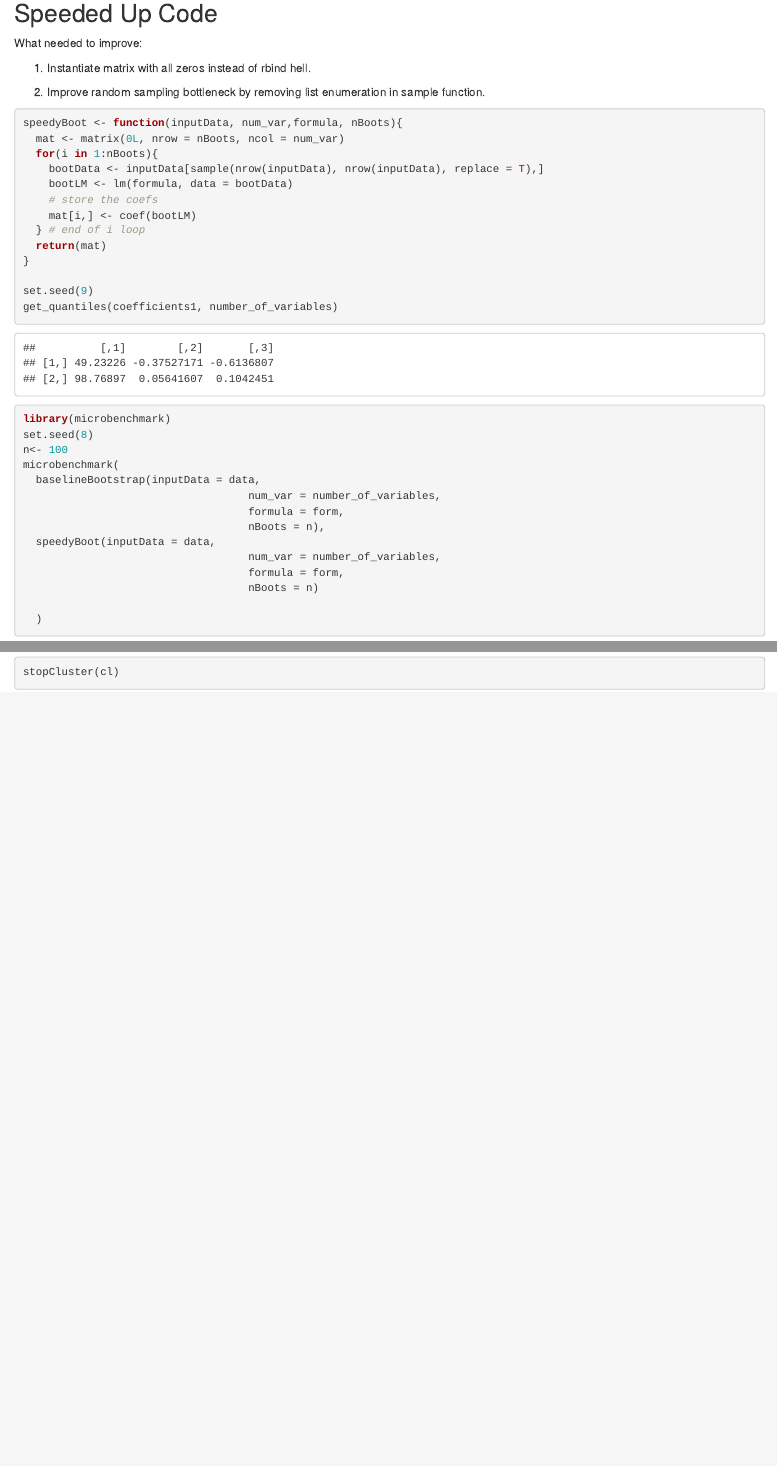
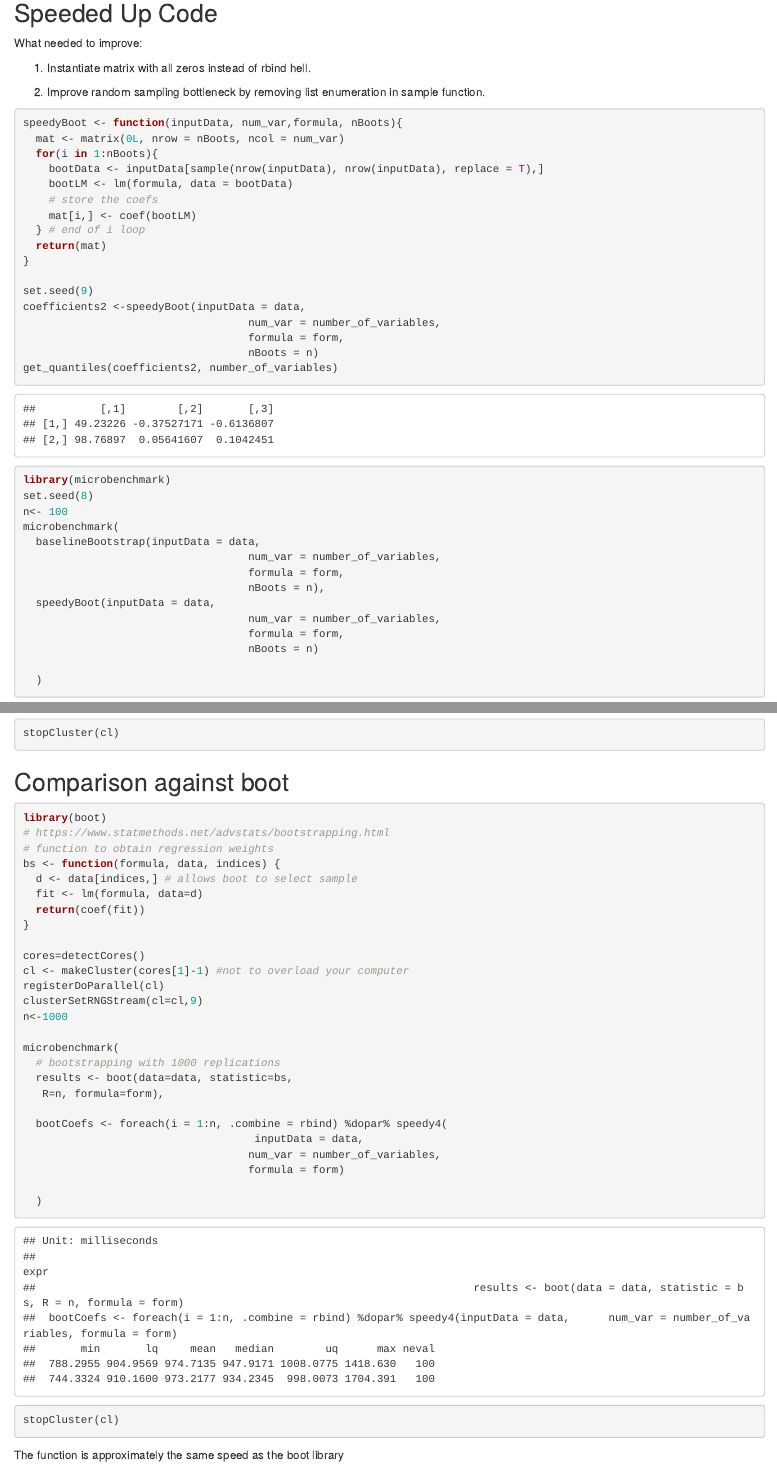
Before and after one commit to joshp112358/5763GroupProject, an R Markdown document (speed trials/FinalSpeedExperiments.Rmd): the page in a window 1100 px wide, from 1230 px down, and a second part further down, joined at a grey line. The pictures show the output file speed trials/FinalSpeedExperiments.html that the author committed with the source, opened offline.

Commit message:
added boot

````diff
--- a/speed trials/FinalSpeedExperiments.Rmd
+++ b/speed trials/FinalSpeedExperiments.Rmd
@@ -175,3 +175,39 @@
 stopCluster(cl)
 
 ```
+
+
+## Comparison against boot
+
+```{r}
+library(boot)
+# https://www.statmethods.net/advstats/bootstrapping.html
+# function to obtain regression weights
+bs <- function(formula, data, indices) {
+  d <- data[indices,] # allows boot to select sample
+  fit <- lm(formula, data=d)
+  return(coef(fit))
+}
+
+cores=detectCores()
+cl <- makeCluster(cores[1]-1) #not to overload your computer
+registerDoParallel(cl)
+clusterSetRNGStream(cl=cl,9)
+n<-1000
+
+microbenchmark(
+  # bootstrapping with 1000 replications
+  results <- boot(data=data, statistic=bs,
+   R=n, formula=form),
+
+  bootCoefs <- foreach(i = 1:n, .combine = rbind) %dopar% speedy4(
+                                    inputData = data,
+                                   num_var = number_of_variables,
+                                   formula = form)
+
+  )
+stopCluster(cl)
+
+```
+
+The function is approximately the same speed as the boot library
````
Also changed, not shown: statsy/statsy/server.R (+6 -5 lines), statsy/statsy/ui.R (+3 -1 lines), speed trials/FinalSpeedExperiments.html, 2 other files.
